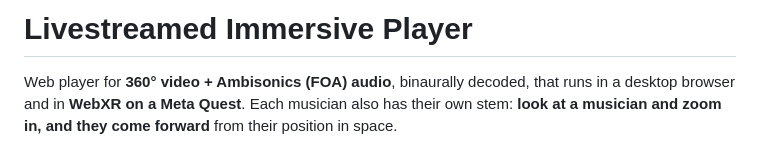
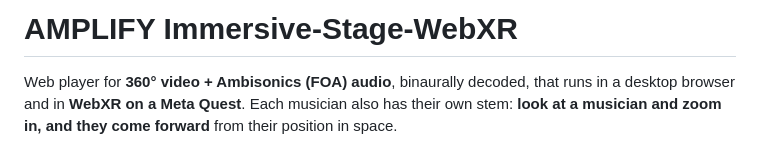
Before and after one commit to amplify-project/Immersive-Stage-WebXR, a Markdown page: README.md, the part around the change. GitHub-like rendering.

Commit message:
Rename project from 'Livestreamed Immersive Player' to 'AMPLIFY Immersive-Stage-WebXR'

```diff
--- a/README.md
+++ b/README.md
@@ -1,4 +1,4 @@
-# Livestreamed Immersive Player
+# AMPLIFY Immersive-Stage-WebXR
 
 Web player for **360° video + Ambisonics (FOA) audio**, binaurally decoded, that
 runs in a desktop browser and in **WebXR on a Meta Quest**. Each musician also has
```
